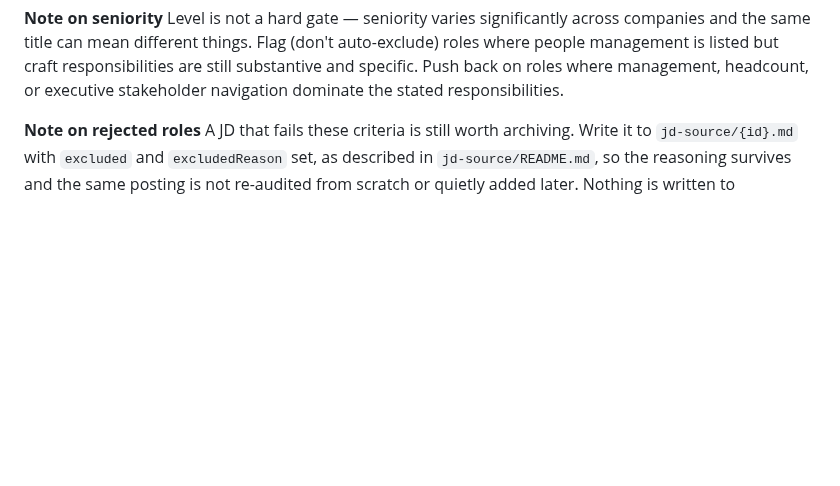
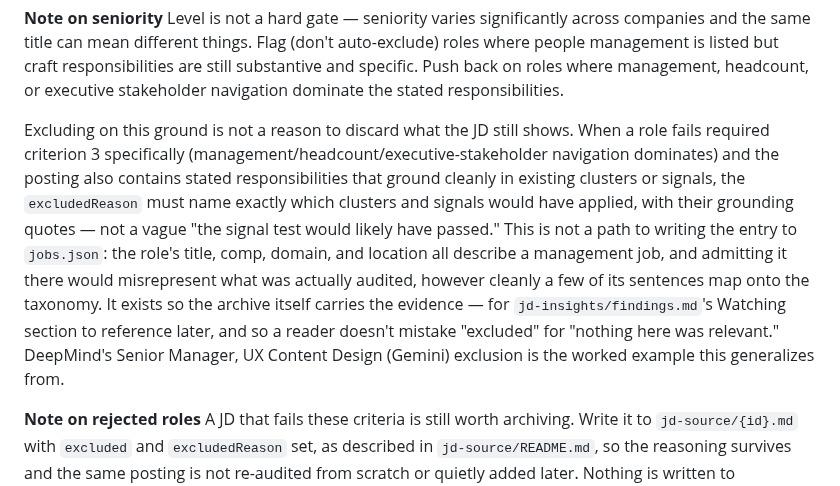
Before and after one commit to bertinoco/bco-signals, a Markdown page: CLAUDE.md, the part around the change. Rendered like a GitHub page; blank space fills up the shorter version.

```diff
--- a/CLAUDE.md
+++ b/CLAUDE.md
@@ -42,6 +42,8 @@ when it is.
 
 **Note on seniority**
 Level is not a hard gate — seniority varies significantly across companies and the same title can mean different things. Flag (don't auto-exclude) roles where people management is listed but craft responsibilities are still substantive and specific. Push back on roles where management, headcount, or executive stakeholder navigation dominate the stated responsibilities.
+
+Excluding on this ground is not a reason to discard what the JD still shows. When a role fails required criterion 3 specifically (management/headcount/executive-stakeholder navigation dominates) and the posting also contains stated responsibilities that ground cleanly in existing clusters or signals, the `excludedReason` must name exactly which clusters and signals would have applied, with their grounding quotes — not a vague "the signal test would likely have passed." This is not a path to writing the entry to `jobs.json`: the role's title, comp, domain, and location all describe a management job, and admitting it there would misrepresent what was actually audited, however cleanly a few of its sentences map onto the taxonomy. It exists so the archive itself carries the evidence — for `jd-insights/findings.md`'s Watching section to reference later, and so a reader doesn't mistake "excluded" for "nothing here was relevant." DeepMind's Senior Manager, UX Content Design (Gemini) exclusion is the worked example this generalizes from.
 
 **Note on rejected roles**
 A JD that fails these criteria is still worth archiving. Write it to
```
Also changed, not shown: jd-source/edreams-content-design-manager.md (added, +139 -0 lines).
